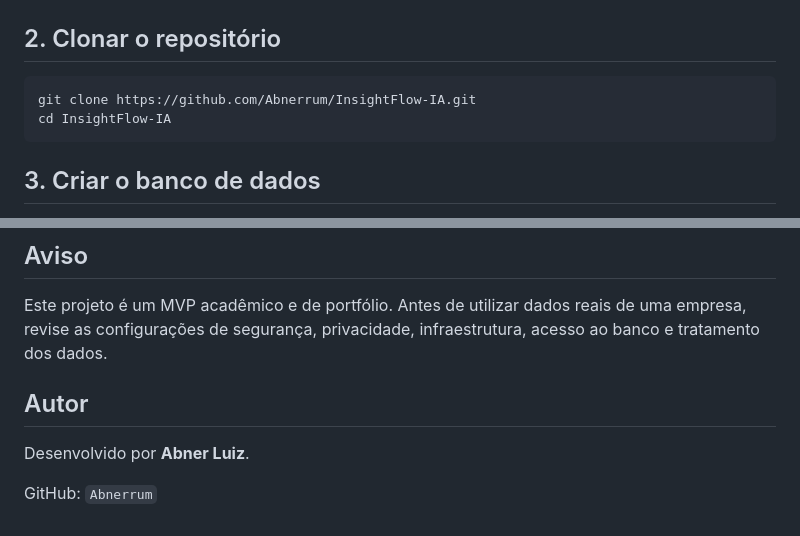
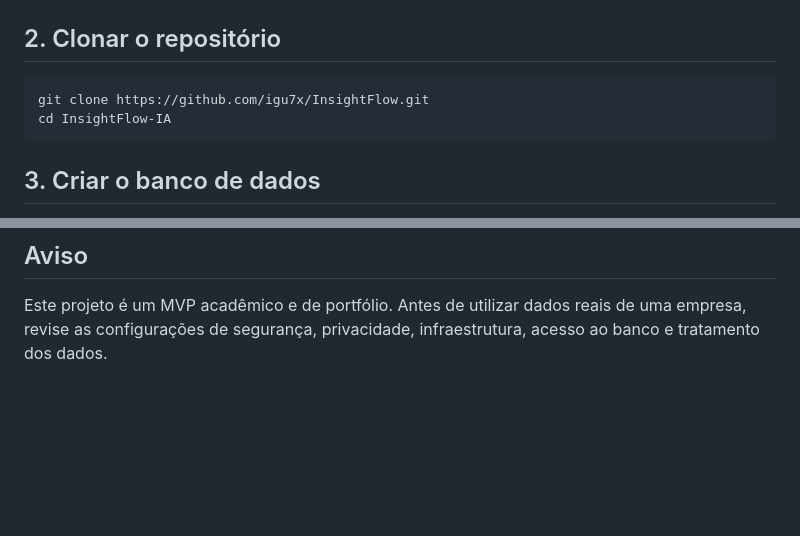
Before and after one commit to igu7x/InsightFlow, a Markdown page: README.md, 2 parts joined by grey strips. Drawn GitHub-style; blank space fills up the shorter version.

Commit message:
docs: atualiza o endereco do repositorio no README

````diff
--- a/README.md
+++ b/README.md
@@ -101,7 +101,7 @@ mysql --version
 ## 2. Clonar o repositório
 
 ```powershell
-git clone https://github.com/Abnerrum/InsightFlow-IA.git
+git clone https://github.com/igu7x/InsightFlow.git
 cd InsightFlow-IA
 ```
 
@@ -432,9 +432,3 @@ uvicorn app.main:app --reload --port 8001
 ## Aviso
 
 Este projeto é um MVP acadêmico e de portfólio. Antes de utilizar dados reais de uma empresa, revise as configurações de segurança, privacidade, infraestrutura, acesso ao banco e tratamento dos dados.
-
-## Autor
-
-Desenvolvido por **Abner Luiz**.
-
-GitHub: `Abnerrum`
````
